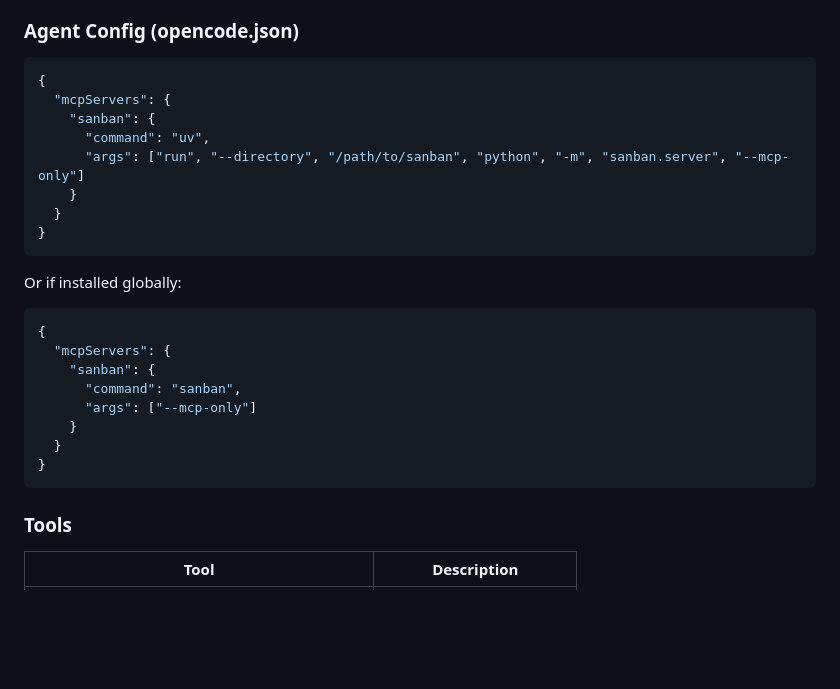
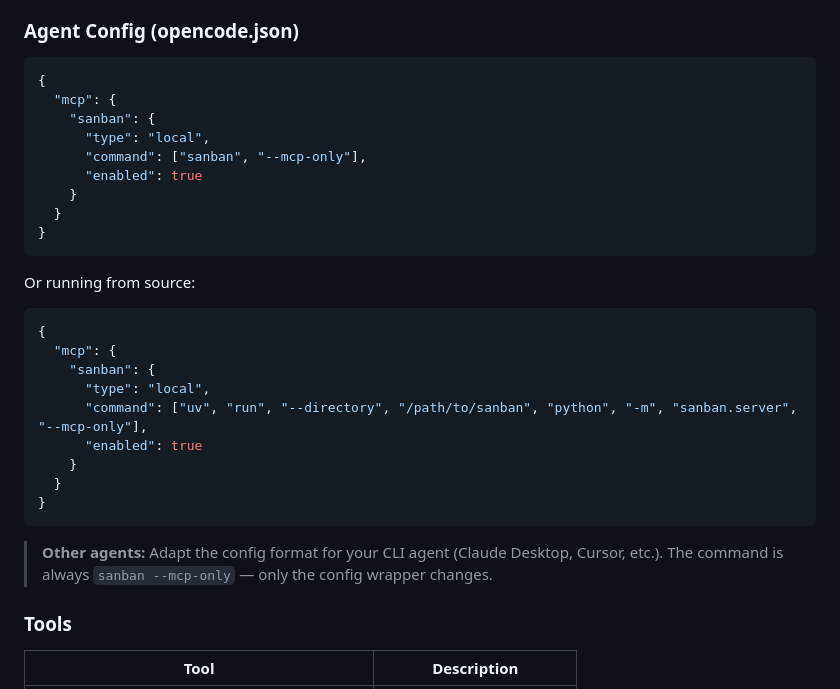
Before and after one commit to aancw/sanban, a Markdown page: README.md, the part around the change. Rendered like a GitHub page; blank space fills up the shorter version.

Commit message:
docs: update MCP config to opencode format
Use opencode-style mcp config with type/command/enabled fields.
Add note about adapting for other CLI agents.

````diff
--- a/README.md
+++ b/README.md
@@ -59,27 +59,31 @@ Agents interact with boards via MCP stdio. This is a separate process from the w
 
 ```json
 {
-  "mcpServers": {
+  "mcp": {
     "sanban": {
-      "command": "uv",
-      "args": ["run", "--directory", "/path/to/sanban", "python", "-m", "sanban.server", "--mcp-only"]
+      "type": "local",
+      "command": ["sanban", "--mcp-only"],
+      "enabled": true
     }
   }
 }
 ```
 
-Or if installed globally:
+Or running from source:
 
 ```json
 {
-  "mcpServers": {
+  "mcp": {
     "sanban": {
-      "command": "sanban",
-      "args": ["--mcp-only"]
+      "type": "local",
+      "command": ["uv", "run", "--directory", "/path/to/sanban", "python", "-m", "sanban.server", "--mcp-only"],
+      "enabled": true
     }
   }
 }
 ```
+
+> **Other agents:** Adapt the config format for your CLI agent (Claude Desktop, Cursor, etc.). The command is always `sanban --mcp-only` — only the config wrapper changes.
 
 ### Tools
 
````
